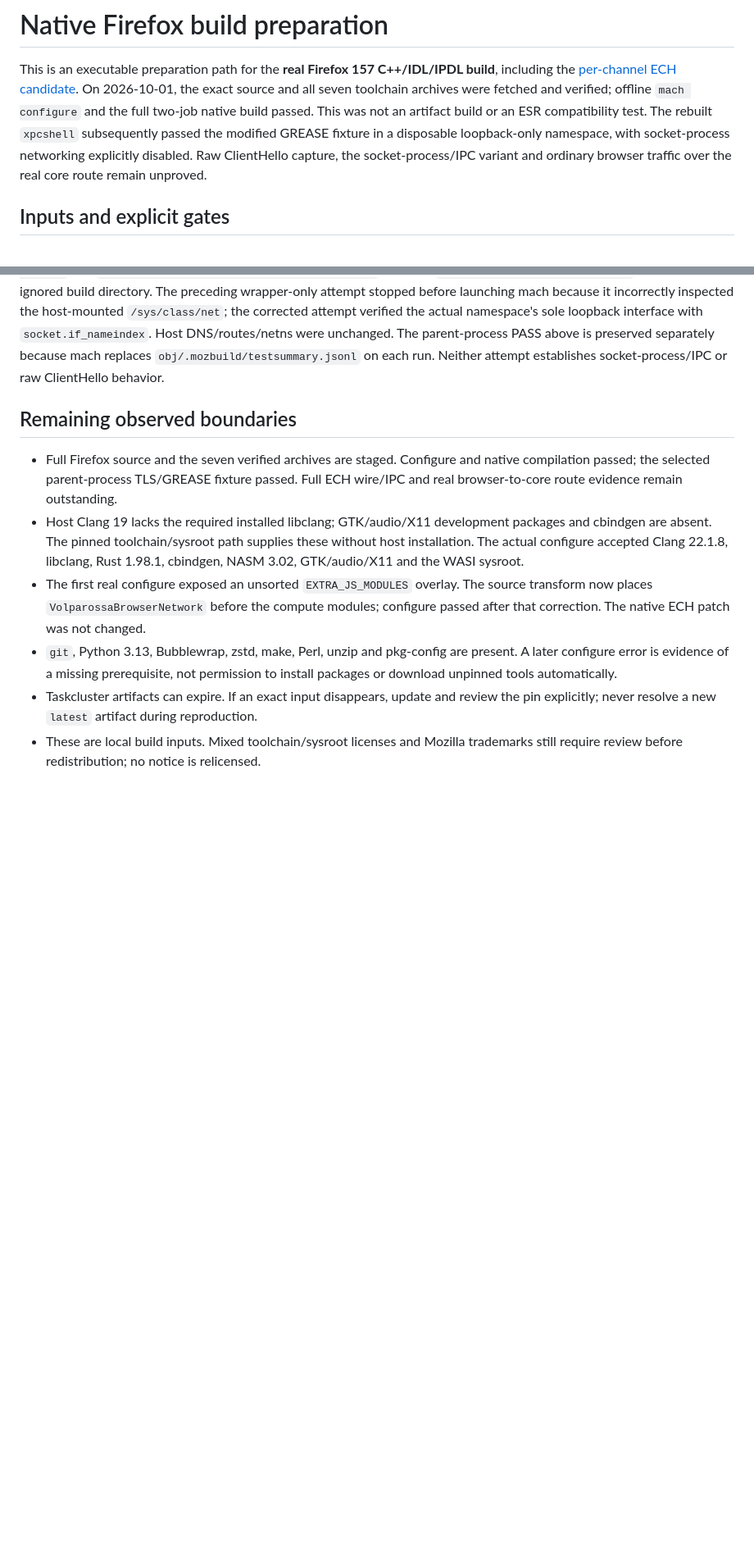
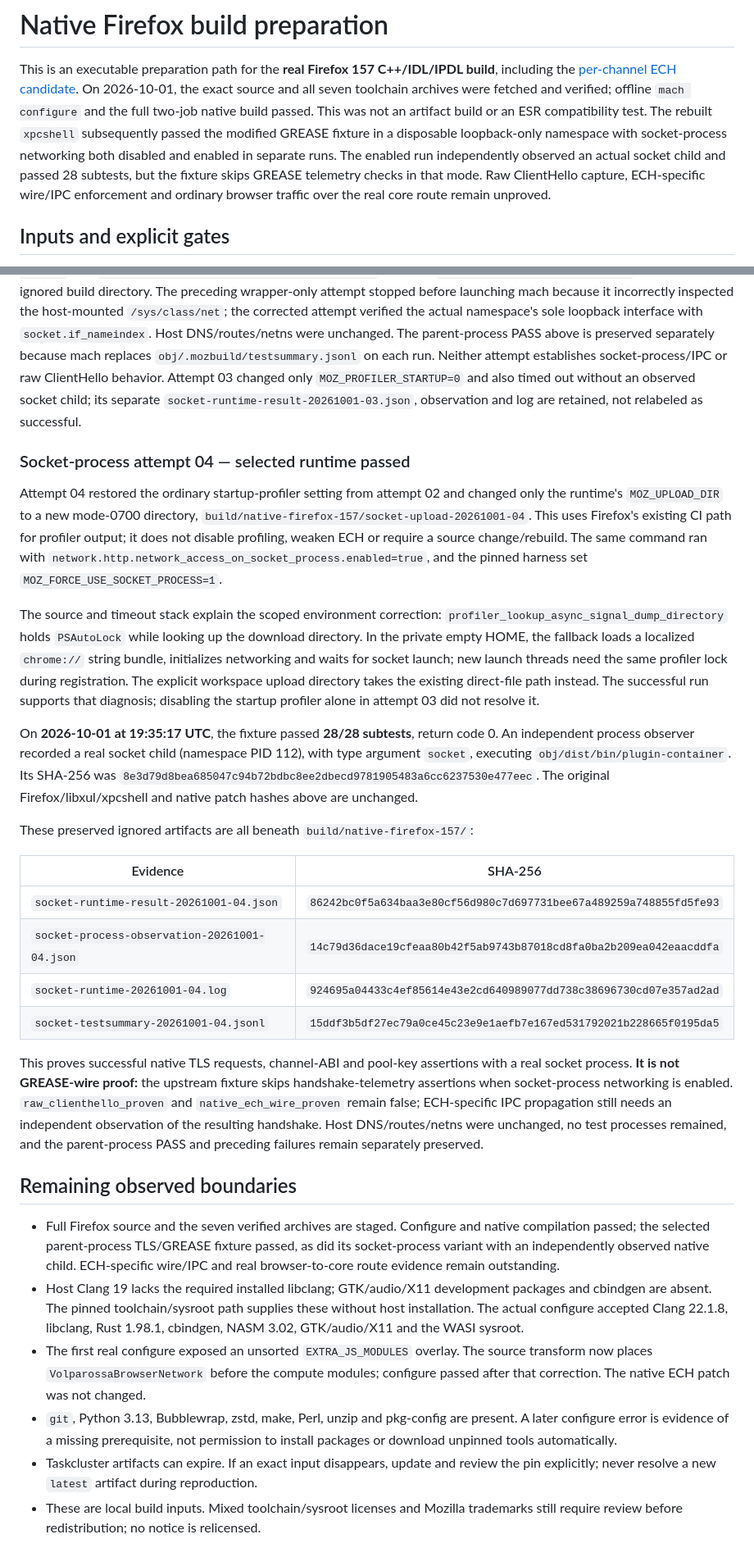
Before and after one commit to VOLPAROSSA/volparossa-browser, a Markdown page: docs/NATIVE_BUILD.md, 2 parts joined by grey strips. Shown at 82% size. Rendered like a GitHub page; blank space fills up the shorter version.

Commit message:
docs: record native Firefox socket-process runtime proof

```diff
--- a/docs/NATIVE_BUILD.md
+++ b/docs/NATIVE_BUILD.md
@@ -5,10 +5,12 @@ build**, including the [per-channel ECH candidate](SCOPED_ECH.md). On 2026-10-01
 the exact source and all seven toolchain archives were fetched and verified;
 offline `mach configure` and the full two-job native build passed. This was not an
 artifact build or an ESR compatibility test. The rebuilt `xpcshell` subsequently
-passed the modified GREASE fixture in a disposable loopback-only namespace, with
-socket-process networking explicitly disabled. Raw ClientHello capture, the
-socket-process/IPC variant and ordinary browser traffic over the real core route
-remain unproved.
+passed the modified GREASE fixture in a disposable loopback-only namespace with
+socket-process networking both disabled and enabled in separate runs. The enabled
+run independently observed an actual socket child and passed 28 subtests, but
+the fixture skips GREASE telemetry checks in that mode. Raw ClientHello capture,
+ECH-specific wire/IPC enforcement and ordinary browser traffic over the real core
+route remain unproved.
 
 ## Inputs and explicit gates
 
@@ -158,12 +161,59 @@ verified the actual namespace's sole loopback interface with `socket.if_nameinde
 Host DNS/routes/netns were unchanged. The parent-process PASS above is preserved
 separately because mach replaces `obj/.mozbuild/testsummary.jsonl` on each run.
 Neither attempt establishes socket-process/IPC or raw ClientHello behavior.
+Attempt 03 changed only `MOZ_PROFILER_STARTUP=0` and also timed out without an
+observed socket child; its separate `socket-runtime-result-20261001-03.json`,
+observation and log are retained, not relabeled as successful.
+
+### Socket-process attempt 04 — selected runtime passed
+
+Attempt 04 restored the ordinary startup-profiler setting from attempt 02 and
+changed only the runtime's `MOZ_UPLOAD_DIR` to a new mode-0700 directory,
+`build/native-firefox-157/socket-upload-20261001-04`. This uses Firefox's existing
+CI path for profiler output; it does not disable profiling, weaken ECH or require
+a source change/rebuild. The same command ran with
+`network.http.network_access_on_socket_process.enabled=true`, and the pinned
+harness set `MOZ_FORCE_USE_SOCKET_PROCESS=1`.
+
+The source and timeout stack explain the scoped environment correction:
+`profiler_lookup_async_signal_dump_directory` holds `PSAutoLock` while looking up
+the download directory. In the private empty HOME, the fallback loads a localized
+`chrome://` string bundle, initializes networking and waits for socket launch;
+new launch threads need the same profiler lock during registration. The explicit
+workspace upload directory takes the existing direct-file path instead. The
+successful run supports that diagnosis; disabling the startup profiler alone in
+attempt 03 did not resolve it.
+
+On **2026-10-01 at 19:35:17 UTC**, the fixture passed **28/28 subtests**, return
+code 0. An independent process observer recorded a real socket child (namespace
+PID 112), with type argument `socket`, executing `obj/dist/bin/plugin-container`.
+Its SHA-256 was
+`8e3d79d8bea685047c94b72bdbc8ee2dbecd9781905483a6cc6237530e477eec`.
+The original Firefox/libxul/xpcshell and native patch hashes above are unchanged.
+
+These preserved ignored artifacts are all beneath `build/native-firefox-157/`:
+
+| Evidence | SHA-256 |
+| --- | --- |
+| `socket-runtime-result-20261001-04.json` | `86242bc0f5a634baa3e80cf56d980c7d697731bee67a489259a748855fd5fe93` |
+| `socket-process-observation-20261001-04.json` | `14c79d36dace19cfeaa80b42f5ab9743b87018cd8fa0ba2b209ea042eaacddfa` |
+| `socket-runtime-20261001-04.log` | `924695a04433c4ef85614e43e2cd640989077dd738c38696730cd07e357ad2ad` |
+| `socket-testsummary-20261001-04.jsonl` | `15ddf3b5df27ec79a0ce45c23e9e1aefb7e167ed531792021b228665f0195da5` |
+
+This proves successful native TLS requests, channel-ABI and pool-key assertions
+with a real socket process. **It is not GREASE-wire proof:** the upstream fixture
+skips handshake-telemetry assertions when socket-process networking is enabled.
+`raw_clienthello_proven` and `native_ech_wire_proven` remain false; ECH-specific
+IPC propagation still needs an independent observation of the resulting handshake.
+Host DNS/routes/netns were unchanged, no test processes remained, and the
+parent-process PASS and preceding failures remain separately preserved.
 
 ## Remaining observed boundaries
 
 - Full Firefox source and the seven verified archives are staged. Configure and
-  native compilation passed; the selected parent-process TLS/GREASE fixture passed.
-  Full ECH wire/IPC and real browser-to-core route evidence remain outstanding.
+  native compilation passed; the selected parent-process TLS/GREASE fixture passed,
+  as did its socket-process variant with an independently observed native child.
+  ECH-specific wire/IPC and real browser-to-core route evidence remain outstanding.
 - Host Clang 19 lacks the required installed libclang; GTK/audio/X11 development
   packages and cbindgen are absent. The pinned toolchain/sysroot path supplies
   these without host installation. The actual configure accepted Clang 22.1.8,
```
Also changed, not shown: other parts of docs/NATIVE_BUILD.md (+3 -2 lines), docs/FIREFOX_PROVENANCE.md (+21 -1 lines), docs/SCOPED_ECH.md (+17 -4 lines).
